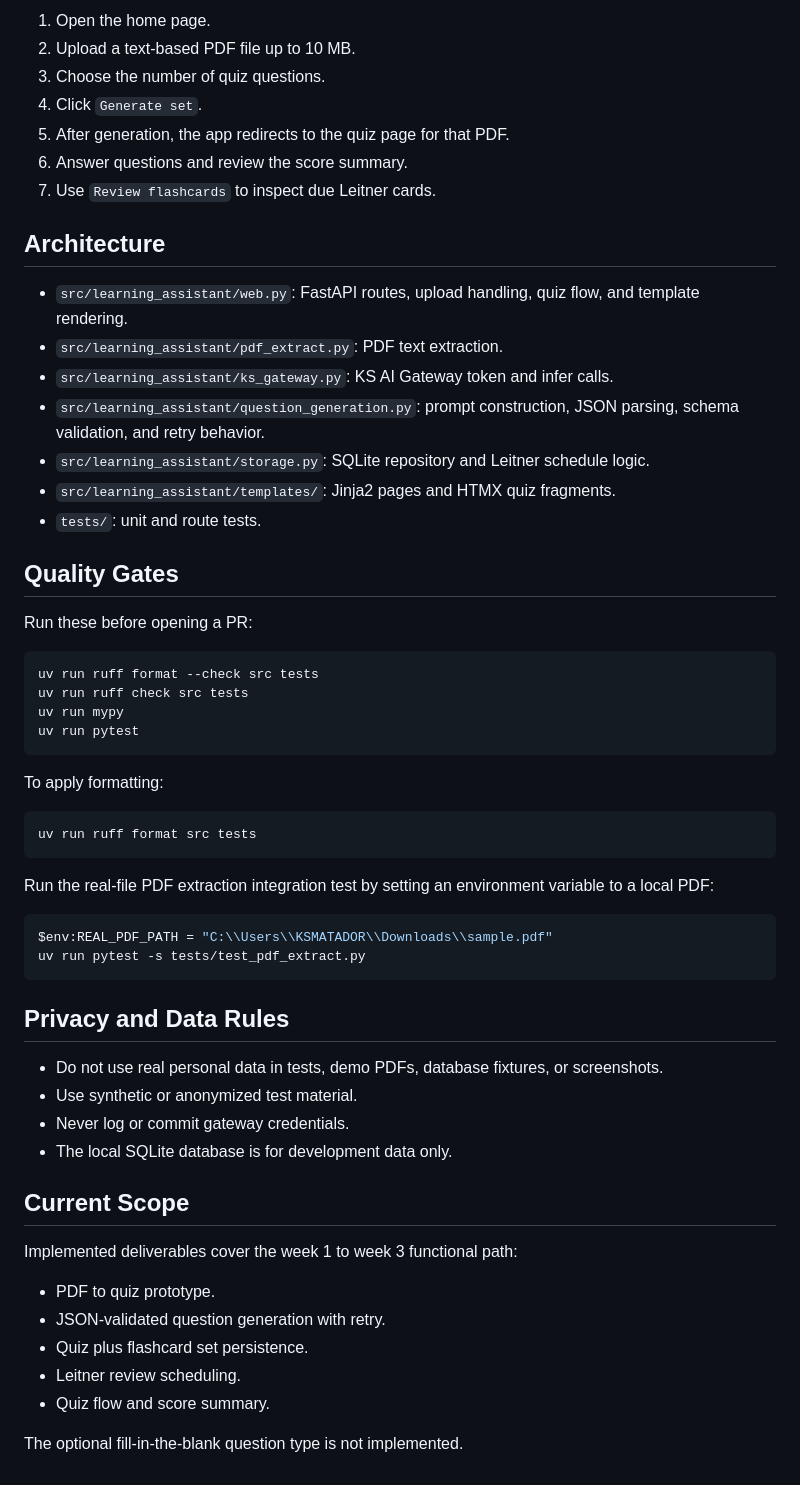
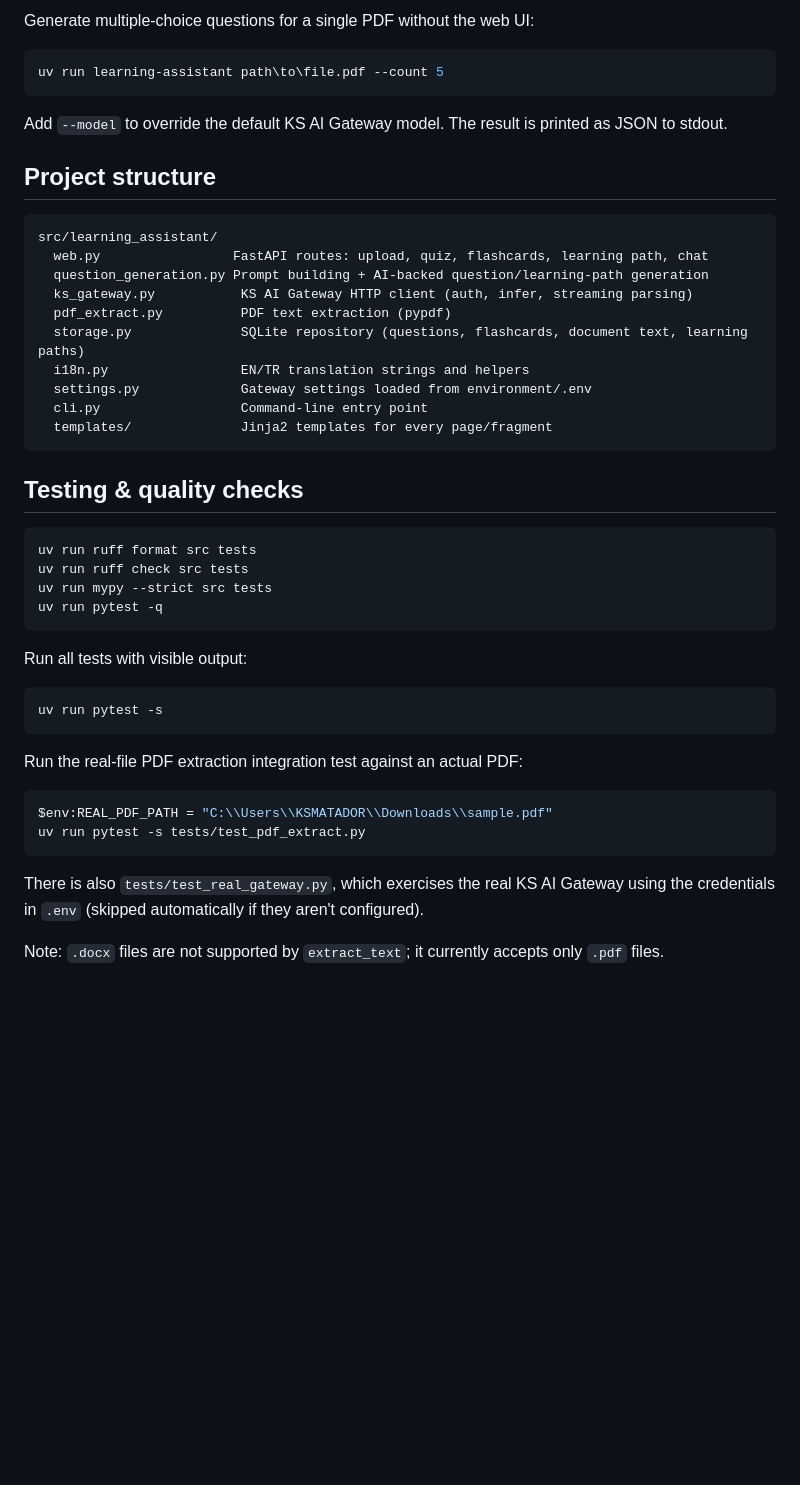
Before and after one commit to AyseYildiiz/Learning-Assistant, a Markdown page: README.md, the part around one of its changes. Drawn GitHub-style; blank space fills up the shorter version.

````diff
--- a/README.md
+++ b/README.md
@@ -70,66 +68,53 @@ Open the local application at `http://127.0.0.1:8000`.
 
-1. Open the home page.
-2. Upload a text-based PDF file up to 10 MB.
-3. Choose the number of quiz questions.
-4. Click `Generate set`.
-5. After generation, the app redirects to the quiz page for that PDF.
-6. Answer questions and review the score summary.
-7. Use `Review flashcards` to inspect due Leitner cards.
-
-## Architecture
-
-- `src/learning_assistant/web.py`: FastAPI routes, upload handling, quiz flow,
-  and template rendering.
-- `src/learning_assistant/pdf_extract.py`: PDF text extraction.
-- `src/learning_assistant/ks_gateway.py`: KS AI Gateway token and infer calls.
-- `src/learning_assistant/question_generation.py`: prompt construction, JSON
-  parsing, schema validation, and retry behavior.
-- `src/learning_assistant/storage.py`: SQLite repository and Leitner schedule
-  logic.
-- `src/learning_assistant/templates/`: Jinja2 pages and HTMX quiz fragments.
-- `tests/`: unit and route tests.
-
-## Quality Gates
-
-Run these before opening a PR:
+Generate multiple-choice questions for a single PDF without the web UI:
 
 ```powershell
-uv run ruff format --check src tests
-uv run ruff check src tests
-uv run mypy
-uv run pytest
+uv run learning-assistant path\to\file.pdf --count 5
 ```
 
-To apply formatting:
+Add `--model` to override the default KS AI Gateway model. The result is
+printed as JSON to stdout.
+
+## Project structure
+
+```
+src/learning_assistant/
+  web.py                 FastAPI routes: upload, quiz, flashcards, learning path, chat
+  question_generation.py Prompt building + AI-backed question/learning-path generation
+  ks_gateway.py           KS AI Gateway HTTP client (auth, infer, streaming parsing)
+  pdf_extract.py          PDF text extraction (pypdf)
+  storage.py              SQLite repository (questions, flashcards, document text, learning paths)
+  i18n.py                 EN/TR translation strings and helpers
+  settings.py             Gateway settings loaded from environment/.env
+  cli.py                  Command-line entry point
+  templates/              Jinja2 templates for every page/fragment
+```
+
+## Testing & quality checks
 
 ```powershell
 uv run ruff format src tests
+uv run ruff check src tests
+uv run mypy --strict src tests
+uv run pytest -q
 ```
 
-Run the real-file PDF extraction integration test by setting an environment
-variable to a local PDF:
+Run all tests with visible output:
+
+```powershell
+uv run pytest -s
+```
+
+Run the real-file PDF extraction integration test against an actual PDF:
 
 ```powershell
 $env:REAL_PDF_PATH = "C:\\Users\\KSMATADOR\\Downloads\\sample.pdf"
 uv run pytest -s tests/test_pdf_extract.py
 ```
 
-## Privacy and Data Rules
+There is also `tests/test_real_gateway.py`, which exercises the real KS AI
+Gateway using the credentials in `.env` (skipped automatically if they aren't
+configured).
 
-- Do not use real personal data in tests, demo PDFs, database fixtures, or
-  screenshots.
-- Use synthetic or anonymized test material.
-- Never log or commit gateway credentials.
-- The local SQLite database is for development data only.
-
-## Current Scope
-
-Implemented deliverables cover the week 1 to week 3 functional path:
-
-- PDF to quiz prototype.
-- JSON-validated question generation with retry.
-- Quiz plus flashcard set persistence.
-- Leitner review scheduling.
-- Quiz flow and score summary.
-
-The optional fill-in-the-blank question type is not implemented.
+Note: `.docx` files are not supported by `extract_text`; it currently accepts
+only `.pdf` files.
````
Also changed, not shown: other parts of README.md (+42 -44 lines).
